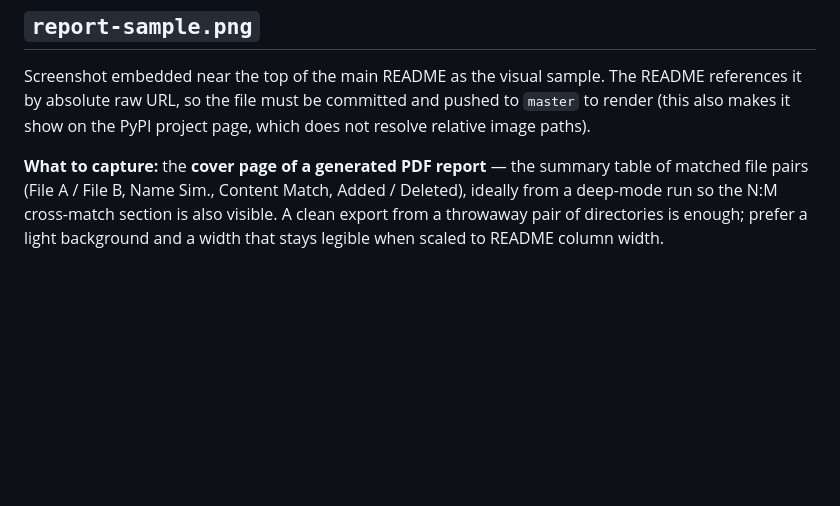
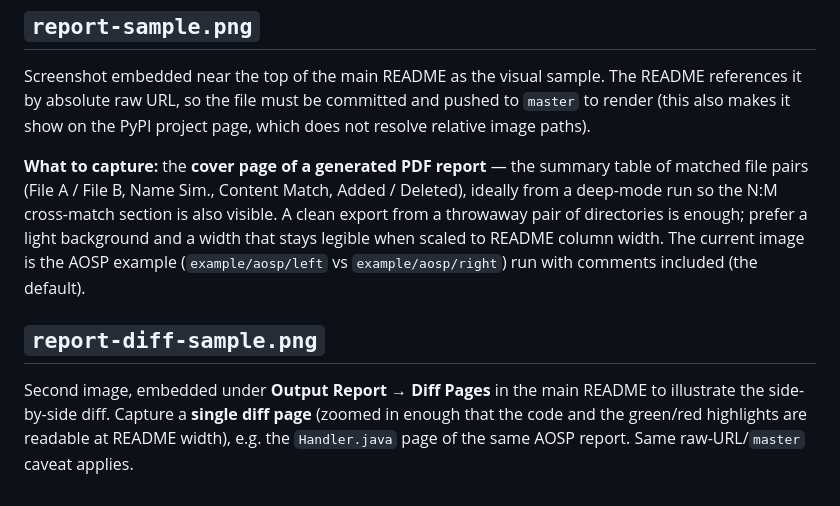
Before and after one commit to nash-dir/diffinite, a Markdown page: docs/README.md, the part around the change. Drawn GitHub-style; blank space fills up the shorter version.

Commit message:
docs: add sample report screenshots (cover + diff page)
Add the two README images (referenced by raw-githubusercontent master URL, so
they render on GitHub and PyPI once this lands on master):
- docs/report-sample.png      cover page of the AOSP example report (deep mode,
  comments included): Summary table + N:M Deep Compare table. The hero image at
  the top of the README; resolves the previously-broken image link.
- docs/report-diff-sample.png a Handler.java side-by-side diff page, added under
  Output Report -> Diff Pages to illustrate the green/red highlights and context
  folding.

docs/README.md documents both assets. The cover numbers match the AOSP benchmark
"comments included" column (90.6 / 89.1 / 96.0%).

Co-Authored-By: Claude Opus 4.8 (1M context) <noreply@anthropic.com>

```diff
--- a/docs/README.md
+++ b/docs/README.md
@@ -14,4 +14,12 @@ table of matched file pairs (File A / File B, Name Sim., Content Match,
 Added / Deleted), ideally from a deep-mode run so the N:M cross-match section is
 also visible. A clean export from a throwaway pair of directories is enough;
 prefer a light background and a width that stays legible when scaled to README
-column width.
+column width. The current image is the AOSP example (`example/aosp/left` vs
+`example/aosp/right`) run with comments included (the default).
+
+## `report-diff-sample.png`
+
+Second image, embedded under **Output Report → Diff Pages** in the main README to
+illustrate the side-by-side diff. Capture a **single diff page** (zoomed in enough
+that the code and the green/red highlights are readable at README width), e.g. the
+`Handler.java` page of the same AOSP report. Same raw-URL/`master` caveat applies.
```
Also changed, not shown: README.md (+2 -0 lines), docs/report-diff-sample.png (added), docs/report-sample.png (added).
